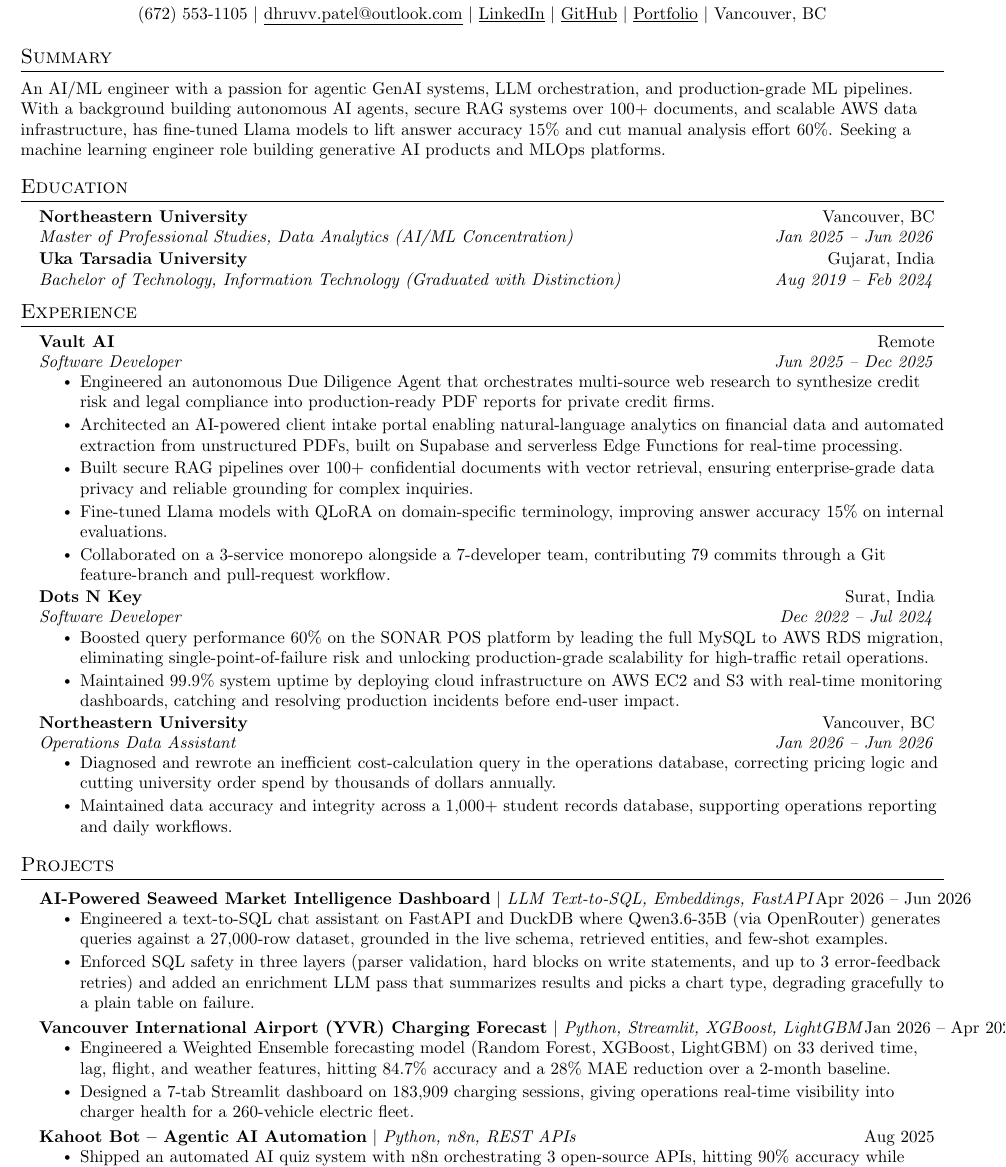
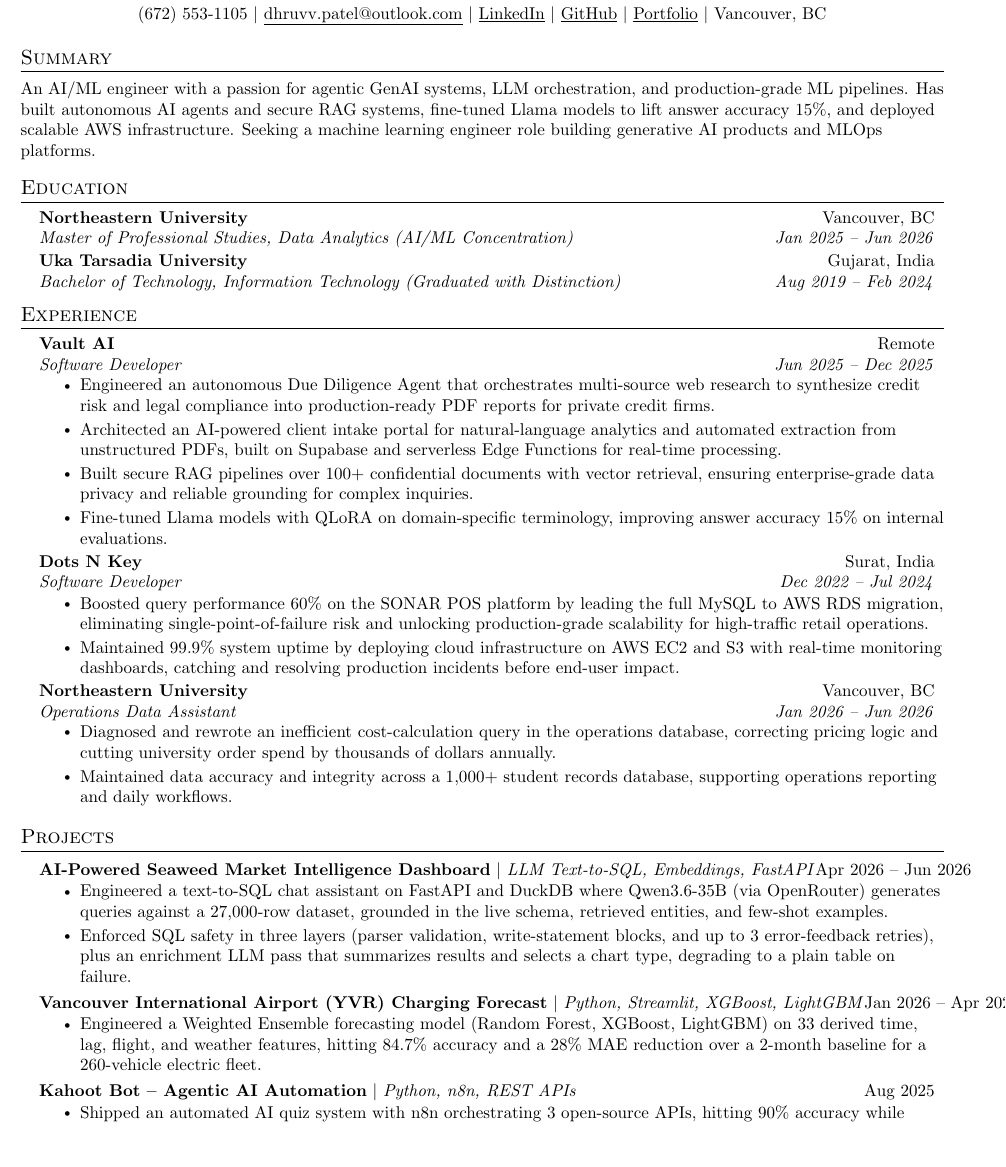
Before and after one commit to pateldhruvkumar/job-hunting, a LaTeX CV (applications/2026-07-07-hellofresh-machine-learning-engineer/resume.tex): part of page 1 of 2, cut so that both start at the same text, the shorter picture padded with empty space. Compiled offline with pdfLaTeX.

Commit message:
Trim resume to fit one page (drop 2 bullets, tighten summary/bullets)

```diff
--- a/applications/2026-07-07-hellofresh-machine-learning-engineer/resume.tex
+++ b/applications/2026-07-07-hellofresh-machine-learning-engineer/resume.tex
@@ -92,7 +92,7 @@
 
 %-----------SUMMARY-----------
 \section{Summary}
-  \small{An AI/ML engineer with a passion for agentic GenAI systems, LLM orchestration, and production-grade ML pipelines. With a background building autonomous AI agents, secure RAG systems over 100+ documents, and scalable AWS data infrastructure, has fine-tuned Llama models to lift answer accuracy 15\% and cut manual analysis effort 60\%. Seeking a machine learning engineer role building generative AI products and MLOps platforms.}
+  \small{An AI/ML engineer with a passion for agentic GenAI systems, LLM orchestration, and production-grade ML pipelines. Has built autonomous AI agents and secure RAG systems, fine-tuned Llama models to lift answer accuracy 15\%, and deployed scalable AWS infrastructure. Seeking a machine learning engineer role building generative AI products and MLOps platforms.}
   \vspace{-4pt}
 
 %-----------EDUCATION-----------
@@ -114,10 +114,9 @@
       {Software Developer}{Jun 2025 -- Dec 2025}
       \resumeItemListStart
         \resumeItem{Engineered an autonomous Due Diligence Agent that orchestrates multi-source web research to synthesize credit risk and legal compliance into production-ready PDF reports for private credit firms.}
-        \resumeItem{Architected an AI-powered client intake portal enabling natural-language analytics on financial data and automated extraction from unstructured PDFs, built on Supabase and serverless Edge Functions for real-time processing.}
+        \resumeItem{Architected an AI-powered client intake portal for natural-language analytics and automated extraction from unstructured PDFs, built on Supabase and serverless Edge Functions for real-time processing.}
         \resumeItem{Built secure RAG pipelines over 100+ confidential documents with vector retrieval, ensuring enterprise-grade data privacy and reliable grounding for complex inquiries.}
         \resumeItem{Fine-tuned Llama models with QLoRA on domain-specific terminology, improving answer accuracy 15\% on internal evaluations.}
-        \resumeItem{Collaborated on a 3-service monorepo alongside a 7-developer team, contributing 79 commits through a Git feature-branch and pull-request workflow.}
       \resumeItemListEnd
     \resumeSubheading
       {Dots N Key}{Surat, India}
@@ -142,13 +141,12 @@
           {\textbf{AI-Powered Seaweed Market Intelligence Dashboard} $|$ \emph{LLM Text-to-SQL, Embeddings, FastAPI}}{Apr 2026 -- Jun 2026}
           \resumeItemListStart
             \resumeItem{Engineered a text-to-SQL chat assistant on FastAPI and DuckDB where Qwen3.6-35B (via OpenRouter) generates queries against a 27,000-row dataset, grounded in the live schema, retrieved entities, and few-shot examples.}
-            \resumeItem{Enforced SQL safety in three layers (parser validation, hard blocks on write statements, and up to 3 error-feedback retries) and added an enrichment LLM pass that summarizes results and picks a chart type, degrading gracefully to a plain table on failure.}
+            \resumeItem{Enforced SQL safety in three layers (parser validation, write-statement blocks, and up to 3 error-feedback retries), plus an enrichment LLM pass that summarizes results and selects a chart type, degrading to a plain table on failure.}
           \resumeItemListEnd
       \resumeProjectHeading
           {\textbf{Vancouver International Airport (YVR) Charging Forecast} $|$ \emph{Python, Streamlit, XGBoost, LightGBM}}{Jan 2026 -- Apr 2026}
           \resumeItemListStart
-            \resumeItem{Engineered a Weighted Ensemble forecasting model (Random Forest, XGBoost, LightGBM) on 33 derived time, lag, flight, and weather features, hitting 84.7\% accuracy and a 28\% MAE reduction over a 2-month baseline.}
-            \resumeItem{Designed a 7-tab Streamlit dashboard on 183,909 charging sessions, giving operations real-time visibility into charger health for a 260-vehicle electric fleet.}
+            \resumeItem{Engineered a Weighted Ensemble forecasting model (Random Forest, XGBoost, LightGBM) on 33 derived time, lag, flight, and weather features, hitting 84.7\% accuracy and a 28\% MAE reduction over a 2-month baseline for a 260-vehicle electric fleet.}
           \resumeItemListEnd
       \resumeProjectHeading
           {\textbf{Kahoot Bot -- Agentic AI Automation} $|$ \emph{Python, n8n, REST APIs}}{Aug 2025}
```
Also changed, not shown: applications/2026-07-07-hellofresh-machine-learning-engineer/tailored-resume.md (+4 -6 lines).
